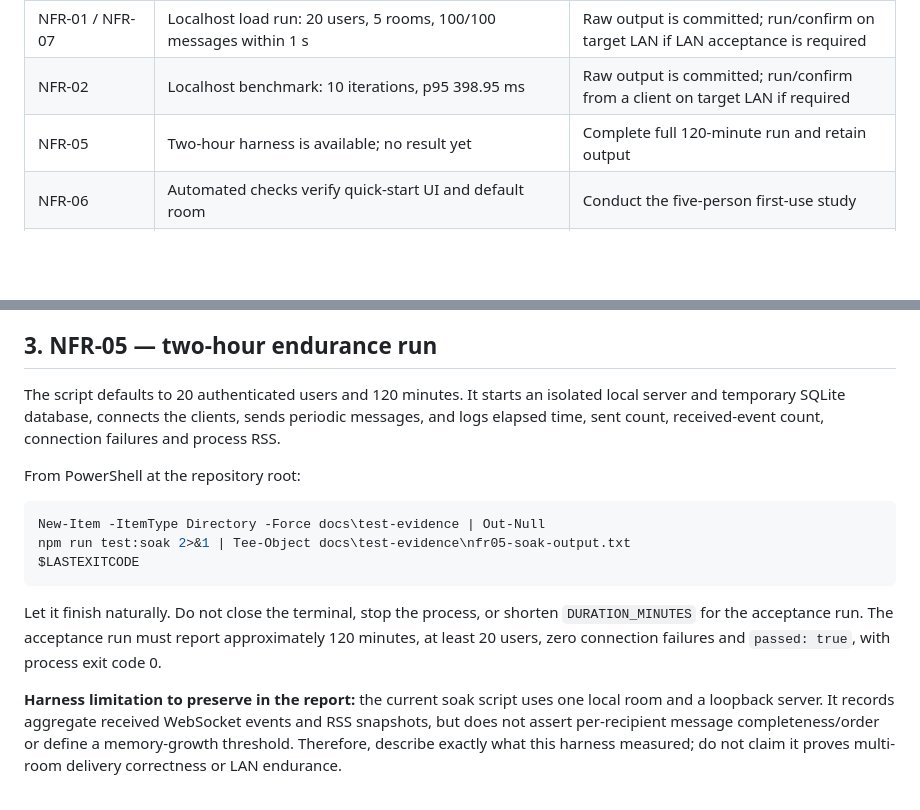
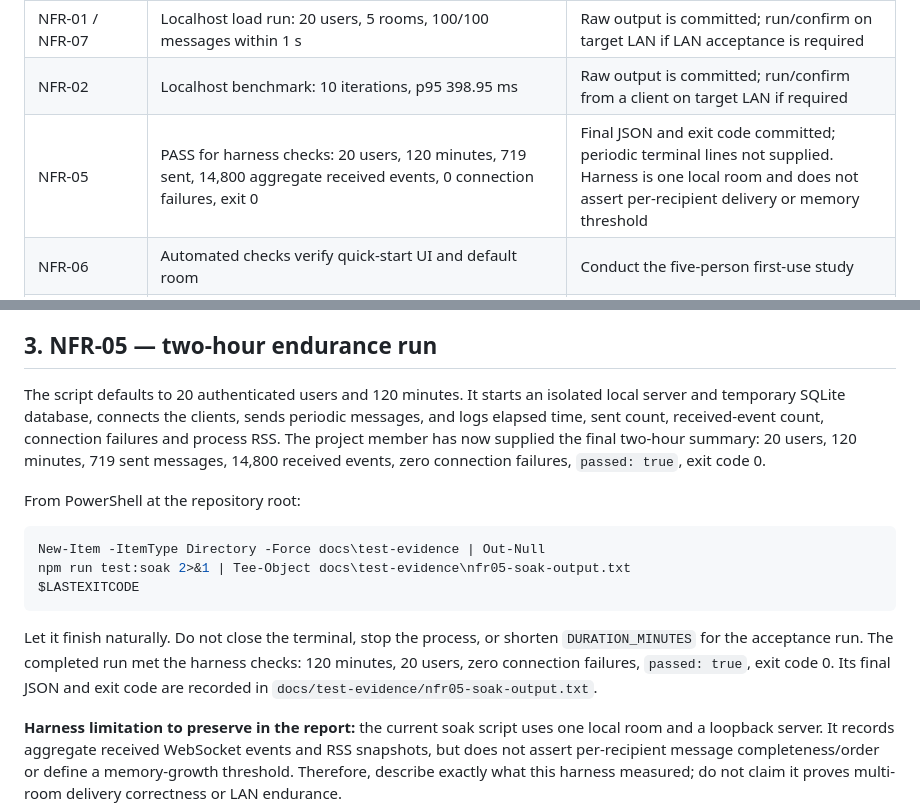
Before and after one commit to SE-MiniProject-5/chat-application-socket-programming, a Markdown page: docs/Final_Validation_Checklist.md, 2 parts joined by grey strips. GitHub-like rendering; blank space fills up the shorter version.

Commit message:
docs: update final checklist with NFR-05 result

````diff
--- a/docs/Final_Validation_Checklist.md
+++ b/docs/Final_Validation_Checklist.md
@@ -12,7 +12,7 @@
 | Source coverage | 74.88% statements/lines, 90.16% functions, 83.92% branches for `src/` | Output and summary are committed; resolve c8 version metadata mismatch (metadata says 1.0.0, lockfile pins 12.0.0) |
 | NFR-01 / NFR-07 | Localhost load run: 20 users, 5 rooms, 100/100 messages within 1 s | Raw output is committed; run/confirm on target LAN if LAN acceptance is required |
 | NFR-02 | Localhost benchmark: 10 iterations, p95 398.95 ms | Raw output is committed; run/confirm from a client on target LAN if required |
-| NFR-05 | Two-hour harness is available; no result yet | Complete full 120-minute run and retain output |
+| NFR-05 | PASS for harness checks: 20 users, 120 minutes, 719 sent, 14,800 aggregate received events, 0 connection failures, exit 0 | Final JSON and exit code committed; periodic terminal lines not supplied. Harness is one local room and does not assert per-recipient delivery or memory threshold |
 | NFR-06 | Automated checks verify quick-start UI and default room | Conduct the five-person first-use study |
 | NFR-08 | Architecture/module map and setup instructions exist | Reviewer confirms module count and times a clean setup |
 | NFR-10 | Automated test checks standard browser APIs and absence of vendor-prefixed APIs | Test in actual Chrome, Firefox and Edge versions |
@@ -32,7 +32,7 @@
 
 ## 3. NFR-05 — two-hour endurance run
 
-The script defaults to 20 authenticated users and 120 minutes. It starts an isolated local server and temporary SQLite database, connects the clients, sends periodic messages, and logs elapsed time, sent count, received-event count, connection failures and process RSS.
+The script defaults to 20 authenticated users and 120 minutes. It starts an isolated local server and temporary SQLite database, connects the clients, sends periodic messages, and logs elapsed time, sent count, received-event count, connection failures and process RSS. The project member has now supplied the final two-hour summary: 20 users, 120 minutes, 719 sent messages, 14,800 received events, zero connection failures, `passed: true`, exit code 0.
 
 From PowerShell at the repository root:
 
@@ -42,7 +42,7 @@ npm run test:soak 2>&1 | Tee-Object docs\test-evidence\nfr05-soak-output.txt
 $LASTEXITCODE
 ```
 
-Let it finish naturally. Do not close the terminal, stop the process, or shorten `DURATION_MINUTES` for the acceptance run. The acceptance run must report approximately 120 minutes, at least 20 users, zero connection failures and `passed: true`, with process exit code 0.
+Let it finish naturally. Do not close the terminal, stop the process, or shorten `DURATION_MINUTES` for the acceptance run. The completed run met the harness checks: 120 minutes, 20 users, zero connection failures, `passed: true`, exit code 0. Its final JSON and exit code are recorded in `docs/test-evidence/nfr05-soak-output.txt`.
 
 **Harness limitation to preserve in the report:** the current soak script uses one local room and a loopback server. It records aggregate received WebSocket events and RSS snapshots, but does not assert per-recipient message completeness/order or define a memory-growth threshold. Therefore, describe exactly what this harness measured; do not claim it proves multi-room delivery correctness or LAN endurance.
 
````
